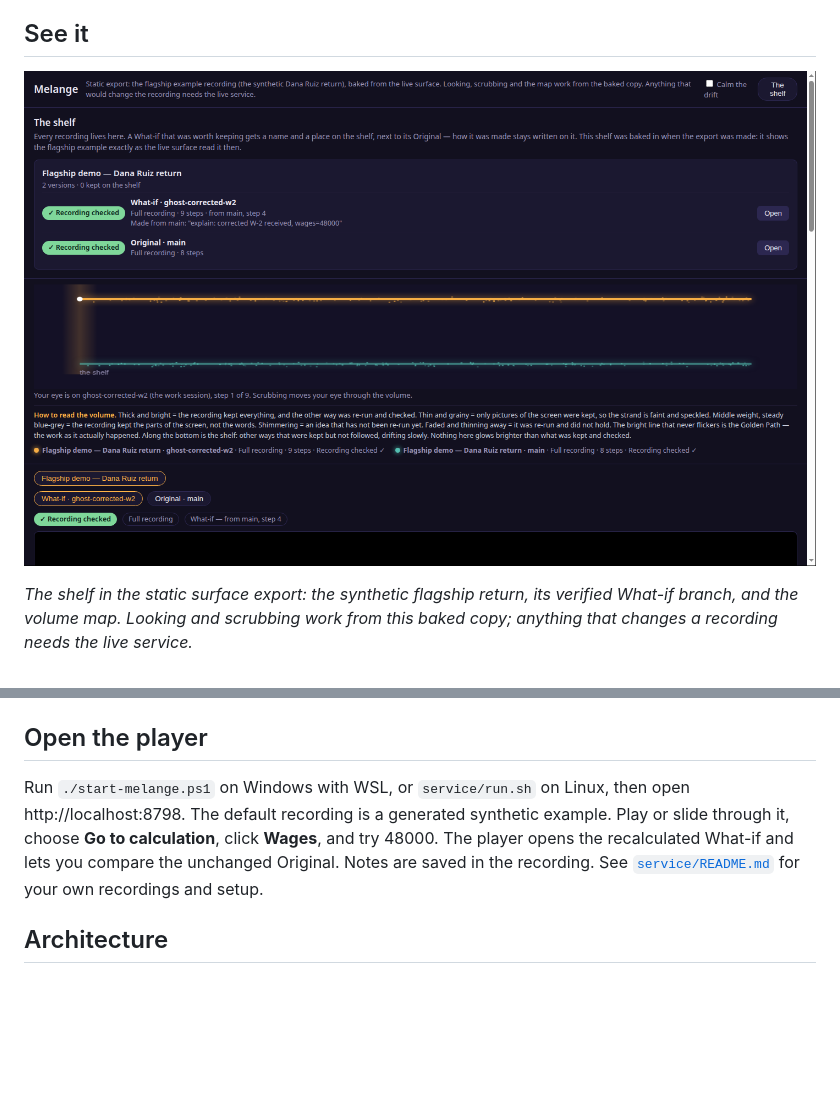
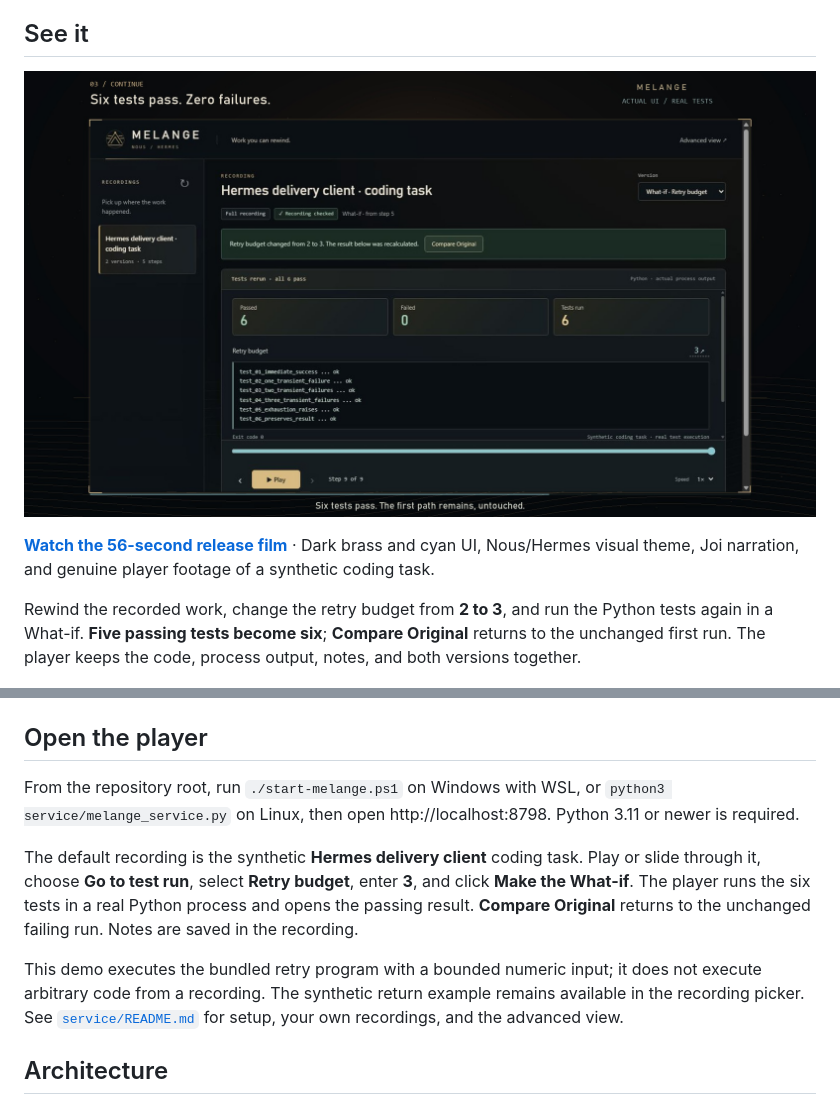
Before and after one commit to lEWFkRAD/melange, a Markdown page: README.md, 2 parts joined by grey strips. Drawn GitHub-style; pictures changed too: docs/screenshots/player-dark.jpg (added); blank space fills up the shorter version.

Commit message:
Show the dark coding player and release film on the repository front page

```diff
--- a/README.md
+++ b/README.md
@@ -10,11 +10,16 @@
 
 ## See it
 
-![The Melange shelf: the flagship example with its What-if branch and the Golden Path](docs/screenshots/surface-player.png)
+![Melange's dark player: a real Python test rerun with all six tests passing](docs/screenshots/player-dark.jpg)
 
-*The shelf in the static surface export: the synthetic flagship return, its
-verified What-if branch, and the volume map. Looking and scrubbing work from
-this baked copy; anything that changes a recording needs the live service.*
+**[Watch the 56-second release film](docs/media/melange-release.mp4)** ·
+Dark brass and cyan UI, Nous/Hermes visual theme, Joi narration, and genuine
+player footage of a synthetic coding task.
+
+Rewind the recorded work, change the retry budget from **2 to 3**, and run
+the Python tests again in a What-if. **Five passing tests become six**;
+**Compare Original** returns to the unchanged first run. The player keeps
+the code, process output, notes, and both versions together.
 
 ![The terminal viewer](docs/screenshots/tui-viewer.png)
 
@@ -64,12 +69,21 @@ Builds 1–3 below are the engine. The UX program (2026-10-16) added the operati
 
 ## Open the player
 
-Run `./start-melange.ps1` on Windows with WSL, or `service/run.sh` on Linux,
-then open http://localhost:8798. The default recording is a generated synthetic
-example. Play or slide through it, choose **Go to calculation**, click **Wages**,
-and try 48000. The player opens the recalculated What-if and lets you compare
-the unchanged Original. Notes are saved in the recording. See
-[`service/README.md`](service/README.md) for your own recordings and setup.
+From the repository root, run `./start-melange.ps1` on Windows with WSL,
+or `python3 service/melange_service.py` on Linux, then open
+http://localhost:8798. Python 3.11 or newer is required.
+
+The default recording is the synthetic **Hermes delivery client** coding task.
+Play or slide through it, choose **Go to test run**, select **Retry budget**,
+enter **3**, and click **Make the What-if**. The player runs the six tests in
+a real Python process and opens the passing result. **Compare Original**
+returns to the unchanged failing run. Notes are saved in the recording.
+
+This demo executes the bundled retry program with a bounded numeric input;
+it does not execute arbitrary code from a recording. The synthetic return
+example remains available in the recording picker. See
+[`service/README.md`](service/README.md) for setup, your own recordings,
+and the advanced view.
 
 ## Architecture
 
```
Also changed, not shown: other parts of README.md (+1 -1 lines), CONTRIBUTING.md (+1 -1 lines), service/README.md (+5 -9 lines), 1 other file.
